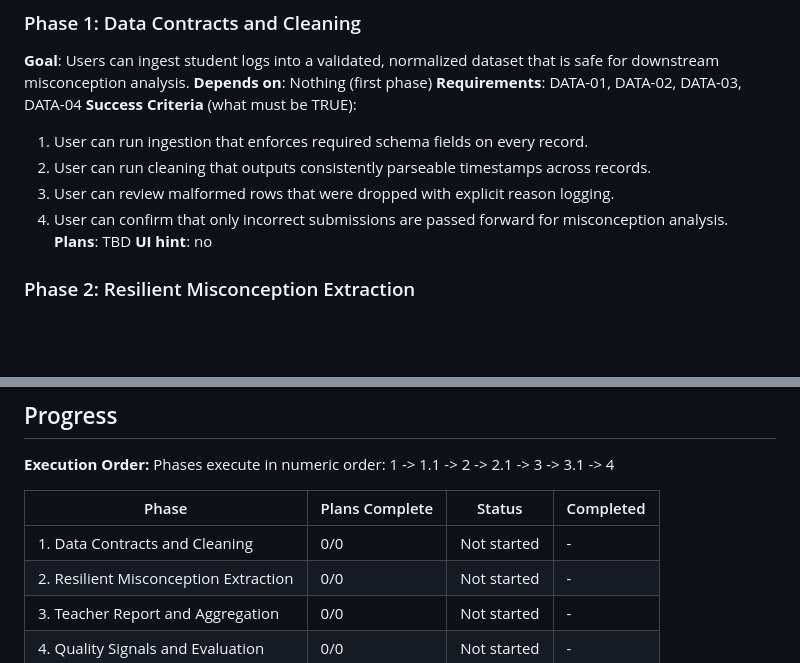
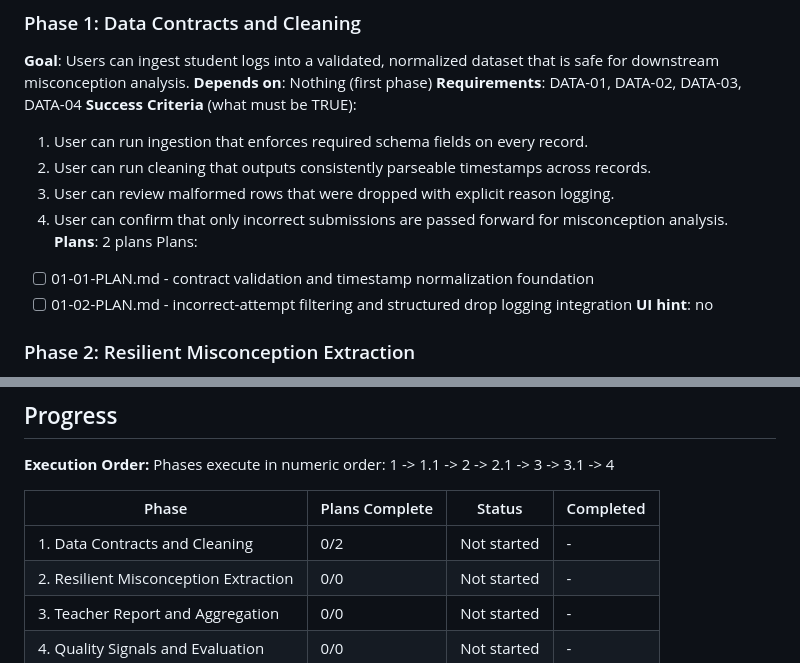
Before and after one commit to Devyansh99/kaksha-ai, a Markdown page: .planning/ROADMAP.md, 2 parts joined by grey strips. GitHub-like rendering; blank space fills up the shorter version.

Commit message:
docs(01): create phase plans

```diff
--- a/.planning/ROADMAP.md
+++ b/.planning/ROADMAP.md
@@ -28,7 +28,10 @@ Decimal phases appear between their surrounding integers in numeric order.
   2. User can run cleaning that outputs consistently parseable timestamps across records.
   3. User can review malformed rows that were dropped with explicit reason logging.
   4. User can confirm that only incorrect submissions are passed forward for misconception analysis.
-**Plans**: TBD
+**Plans**: 2 plans
+Plans:
+- [ ] 01-01-PLAN.md - contract validation and timestamp normalization foundation
+- [ ] 01-02-PLAN.md - incorrect-attempt filtering and structured drop logging integration
 **UI hint**: no
 
 ### Phase 2: Resilient Misconception Extraction
@@ -73,7 +76,7 @@ Phases execute in numeric order: 1 -> 1.1 -> 2 -> 2.1 -> 3 -> 3.1 -> 4
 
 | Phase | Plans Complete | Status | Completed |
 |-------|----------------|--------|-----------|
-| 1. Data Contracts and Cleaning | 0/0 | Not started | - |
+| 1. Data Contracts and Cleaning | 0/2 | Not started | - |
 | 2. Resilient Misconception Extraction | 0/0 | Not started | - |
 | 3. Teacher Report and Aggregation | 0/0 | Not started | - |
 | 4. Quality Signals and Evaluation | 0/0 | Not started | - |
```
Also changed, not shown: 2 other files.
